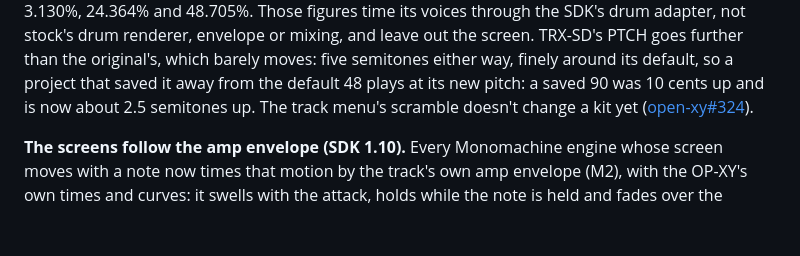
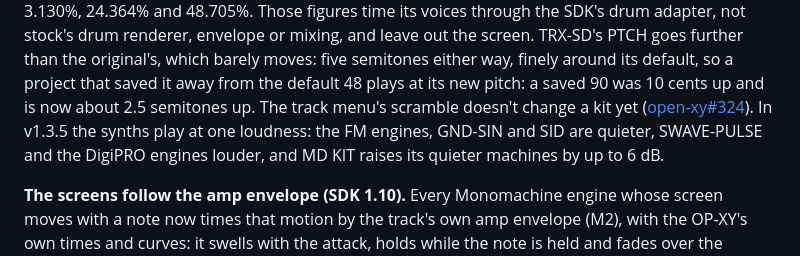
Before and after one commit to mmockett/OP-XY-MNMD, a Markdown page: README.md, the part around the change. GitHub-like rendering; blank space fills up the shorter version.

Commit message:
README: v1.3.5's levels; the catalog entries moving to v1.3.5
Co-Authored-By: Claude Opus 5.5 <noreply@anthropic.com>

```diff
--- a/README.md
+++ b/README.md
@@ -57,6 +57,9 @@ mixing, and leave out the screen. TRX-SD's PTCH goes further than the original's
 either way, finely around its default, so a project that saved it away from the default 48 plays at
 its new pitch: a saved 90 was 10 cents up and is now about 2.5 semitones up. The track menu's scramble doesn't change a kit yet
 ([open-xy#324](https://github.com/etcetc000/open-xy/issues/324)).
+In v1.3.5 the synths play at one loudness: the FM engines, GND-SIN and SID are
+quieter, SWAVE-PULSE and the DigiPRO engines louder, and MD KIT raises its
+quieter machines by up to 6 dB.
 
 **The screens follow the amp envelope (SDK 1.10).** Every
 Monomachine engine whose screen moves with a note now times that motion by the
```
Also changed, not shown: docs/CATALOG.md (+4 -1 lines).
